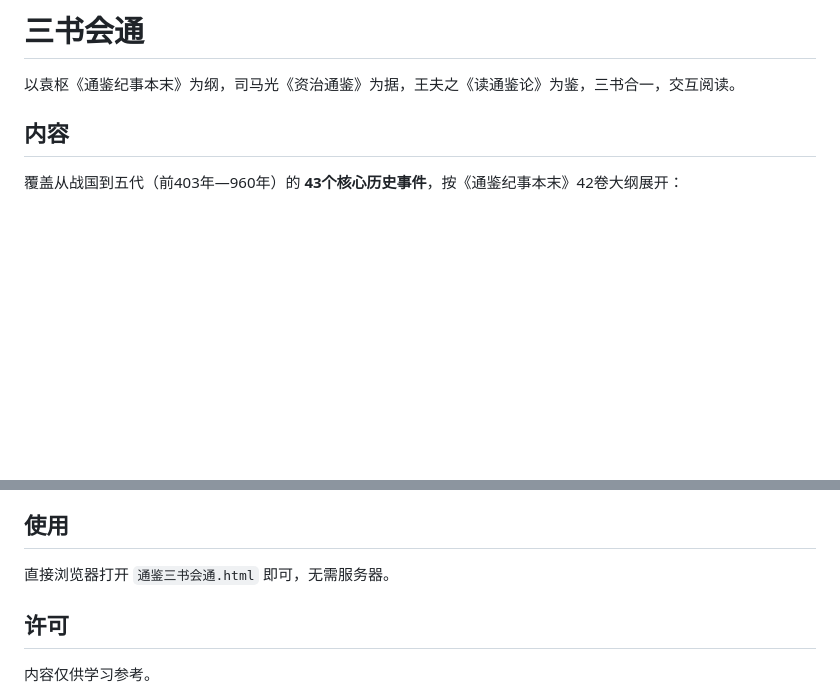
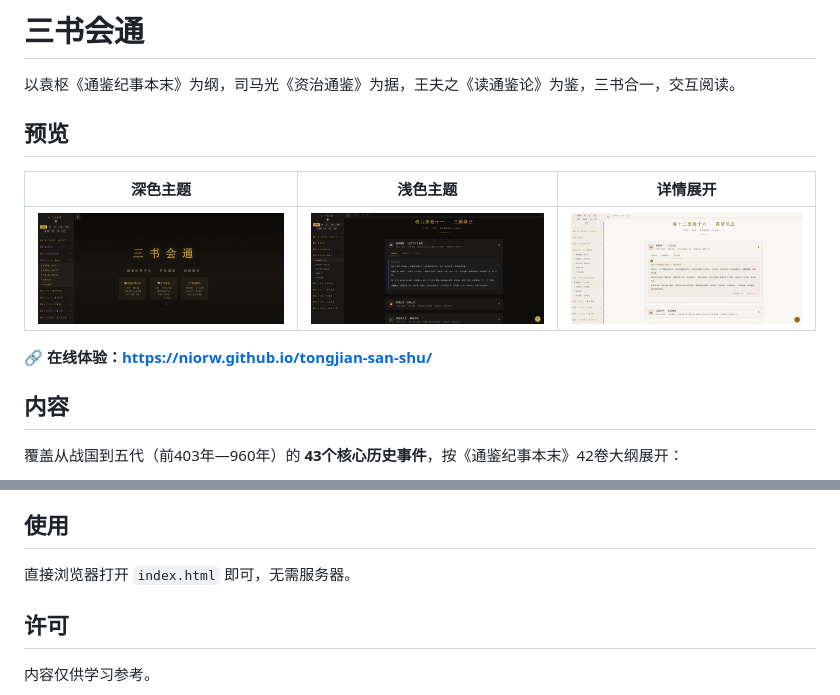
Before and after one commit to niorw/tongjian-san-shu, a Markdown page: README.md, 2 parts joined by grey strips. Rendered like a GitHub page; pictures changed too: screenshots/dark-theme.png (added), screenshots/detail-view.png (added), screenshots/light-theme.png (added); blank space fills up the shorter version.

Commit message:
docs: 添加截图和在线体验链接

```diff
--- a/README.md
+++ b/README.md
@@ -1,6 +1,14 @@
 # 三书会通
 
 以袁枢《通鉴纪事本末》为纲，司马光《资治通鉴》为据，王夫之《读通鉴论》为鉴，三书合一，交互阅读。
+
+## 预览
+
+| 深色主题 | 浅色主题 | 详情展开 |
+|---------|---------|---------|
+| ![深色主题](screenshots/dark-theme.png) | ![浅色主题](screenshots/light-theme.png) | ![详情展开](screenshots/detail-view.png) |
+
+**🔗 在线体验：https://niorw.github.io/tongjian-san-shu/**
 
 ## 内容
 
@@ -33,7 +41,7 @@
 
 ## 使用
 
-直接浏览器打开 `通鉴三书会通.html` 即可，无需服务器。
+直接浏览器打开 `index.html` 即可，无需服务器。
 
 ## 许可
 
```
